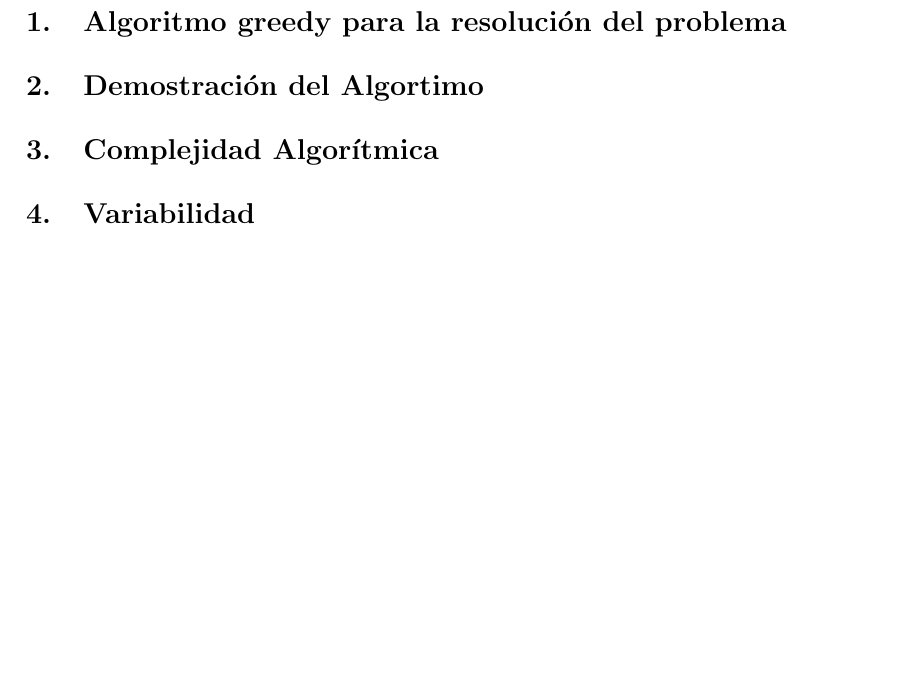
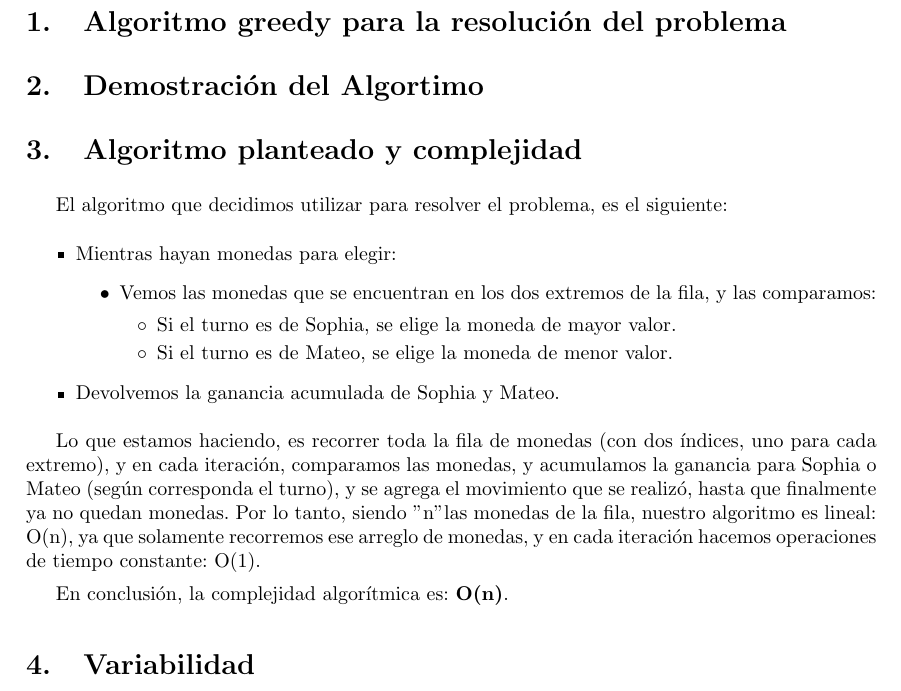
Before and after one commit to MartinAlejo/TDA-TP1, a LaTeX document (informe/main.tex, which reads informe/tex/complejidad.tex): part of page 4 of 4, cut so that both start at the same text, the shorter picture padded with empty space. Compiled offline with pdfLaTeX.

Commit message:
Informe seccion 3 - Algoritmo planteado y complejidad

```diff
--- a/informe/tex/complejidad.tex
+++ b/informe/tex/complejidad.tex
@@ -1 +1,18 @@
-\section{Complejidad Algorítmica}
+\section{Algoritmo planteado y complejidad}
+
+El algoritmo que decidimos utilizar para resolver el problema, es el siguiente:
+\begin {itemize}
+\item Mientras hayan monedas para elegir:
+    \begin {itemize}
+    \item Vemos las monedas que se encuentran en los dos extremos de la fila, y las comparamos:
+        \begin {itemize}
+        \item Si el turno es de Sophia, se elige la moneda de mayor valor.
+        \item Si el turno es de Mateo, se elige la moneda de menor valor.
+        \end {itemize}
+    \end {itemize}
+\item Devolvemos la ganancia acumulada de Sophia y Mateo.
+\end {itemize}
+
+Lo que estamos haciendo, es recorrer toda la fila de monedas (con dos índices, uno para cada extremo), y en cada iteración, comparamos las monedas, y acumulamos la ganancia para Sophia o Mateo (según corresponda el turno), y se agrega el movimiento que se realizó, hasta que finalmente ya no quedan monedas. Por lo tanto, siendo "n" las monedas de la fila, nuestro algoritmo es lineal: O(n), ya que solamente recorremos ese arreglo de monedas, y en cada iteración hacemos operaciones de tiempo constante: O(1).
+
+En conclusión, la complejidad algorítmica es: \textbf{O(n)}.
```
Also changed, not shown: informe/main.pdf, 8 other files.
